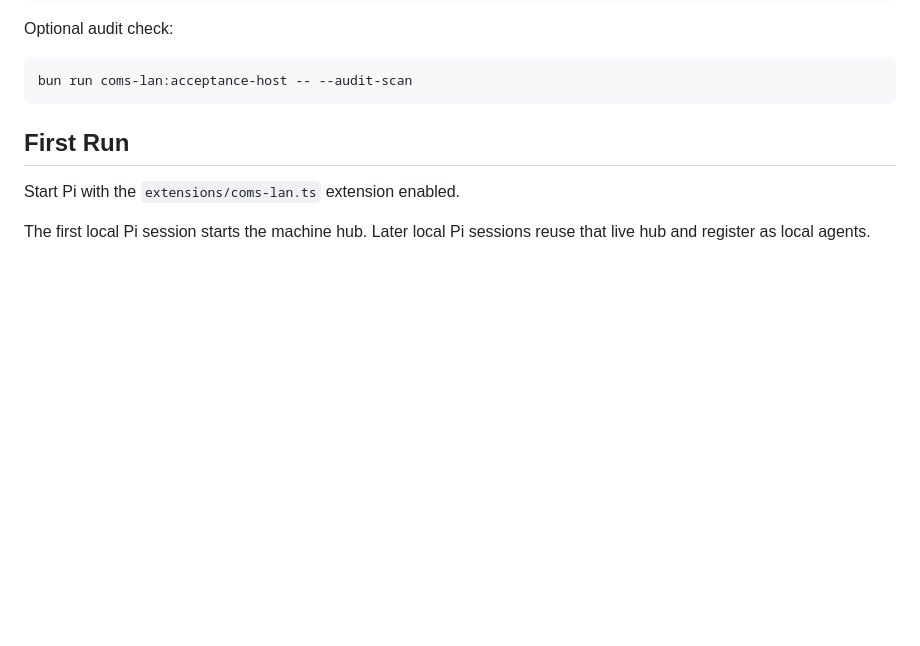
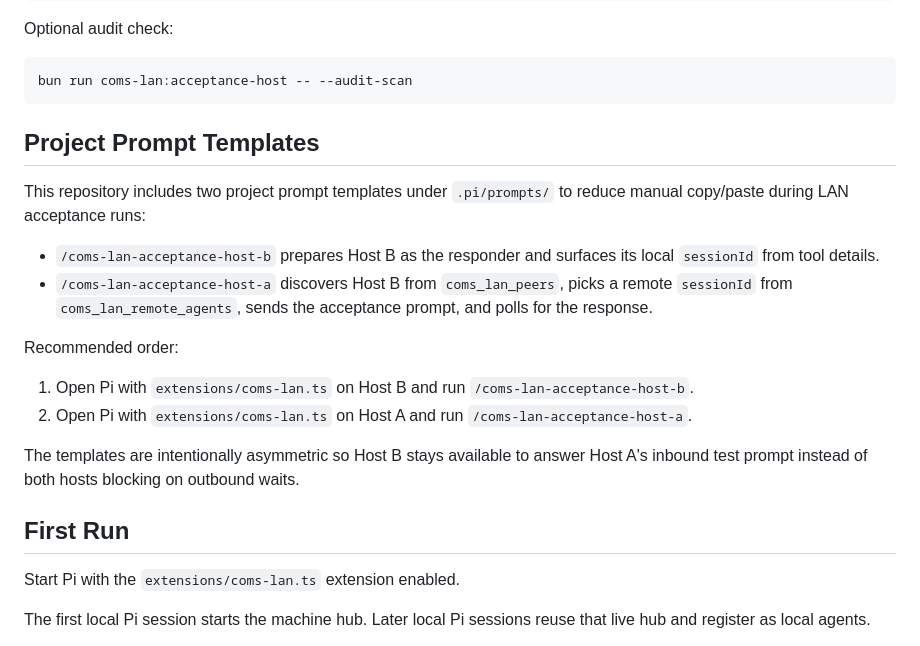
Before and after one commit to traefikturkey/onclave, a Markdown page: docs/COMS_LAN_OPERATOR_GUIDE.md, the part around the change. Rendered like a GitHub page; blank space fills up the shorter version.

````diff
--- a/docs/COMS_LAN_OPERATOR_GUIDE.md
+++ b/docs/COMS_LAN_OPERATOR_GUIDE.md
@@ -71,6 +71,27 @@ Optional audit check:
 ```bash
 bun run coms-lan:acceptance-host -- --audit-scan
 ```
+
+## Project Prompt Templates
+
+This repository includes two project prompt templates under `.pi/prompts/` to
+reduce manual copy/paste during LAN acceptance runs:
+
+- `/coms-lan-acceptance-host-b` prepares Host B as the responder and surfaces
+  its local `sessionId` from tool details.
+- `/coms-lan-acceptance-host-a` discovers Host B from `coms_lan_peers`, picks a
+  remote `sessionId` from `coms_lan_remote_agents`, sends the acceptance prompt,
+  and polls for the response.
+
+Recommended order:
+
+1. Open Pi with `extensions/coms-lan.ts` on Host B and run
+   `/coms-lan-acceptance-host-b`.
+2. Open Pi with `extensions/coms-lan.ts` on Host A and run
+   `/coms-lan-acceptance-host-a`.
+
+The templates are intentionally asymmetric so Host B stays available to answer
+Host A's inbound test prompt instead of both hosts blocking on outbound waits.
 
 ## First Run
 
````
Also changed, not shown: .pi/prompts/coms-lan-acceptance-host-a.md (added, +33 -0 lines), .pi/prompts/coms-lan-acceptance-host-b.md (added, +28 -0 lines).
